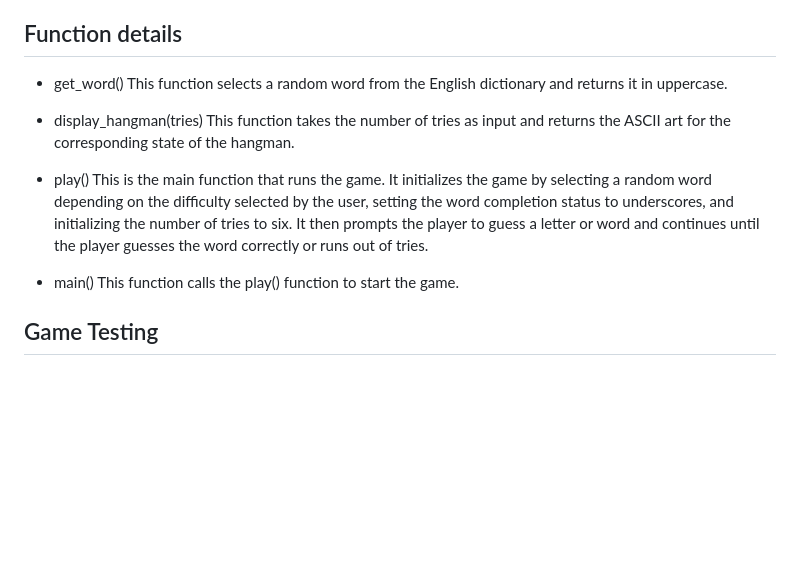
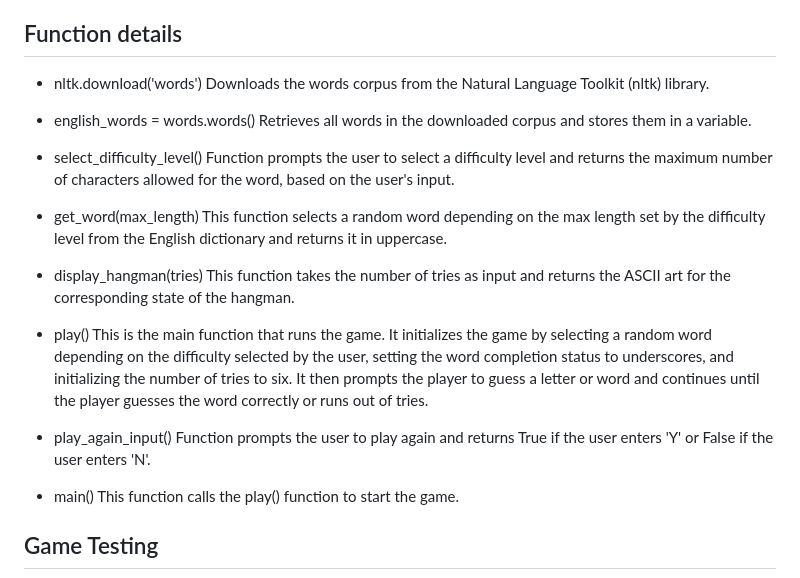
Before and after one commit to hydramod/hangman-project-3, a Markdown page: README.md, the part around the change. Drawn GitHub-style; blank space fills up the shorter version.

Commit message:
update readme function details

```diff
--- a/README.md
+++ b/README.md
@@ -50,14 +50,26 @@ The player can choose to play again or exit the game.
 
 ## Function details
 
-- get_word()
-This function selects a random word from the English dictionary and returns it in uppercase.
+- nltk.download('words')
+Downloads the words corpus from the Natural Language Toolkit (nltk) library.
+
+- english_words = words.words()
+Retrieves all words in the downloaded corpus and stores them in a variable.
+
+- select_difficulty_level()
+Function prompts the user to select a difficulty level and returns the maximum number of characters allowed for the word, based on the user's input.
+
+- get_word(max_length)
+This function selects a random word depending on the max length set by the difficulty level from the English dictionary and returns it in uppercase.
 
 - display_hangman(tries)
 This function takes the number of tries as input and returns the ASCII art for the corresponding state of the hangman.
 
 - play()
 This is the main function that runs the game. It initializes the game by selecting a random word depending on the difficulty selected by the user, setting the word completion status to underscores, and initializing the number of tries to six. It then prompts the player to guess a letter or word and continues until the player guesses the word correctly or runs out of tries.
+
+- play_again_input()
+Function prompts the user to play again and returns True if the user enters 'Y' or False if the user enters 'N'.
 
 - main()
 This function calls the play() function to start the game.
```
